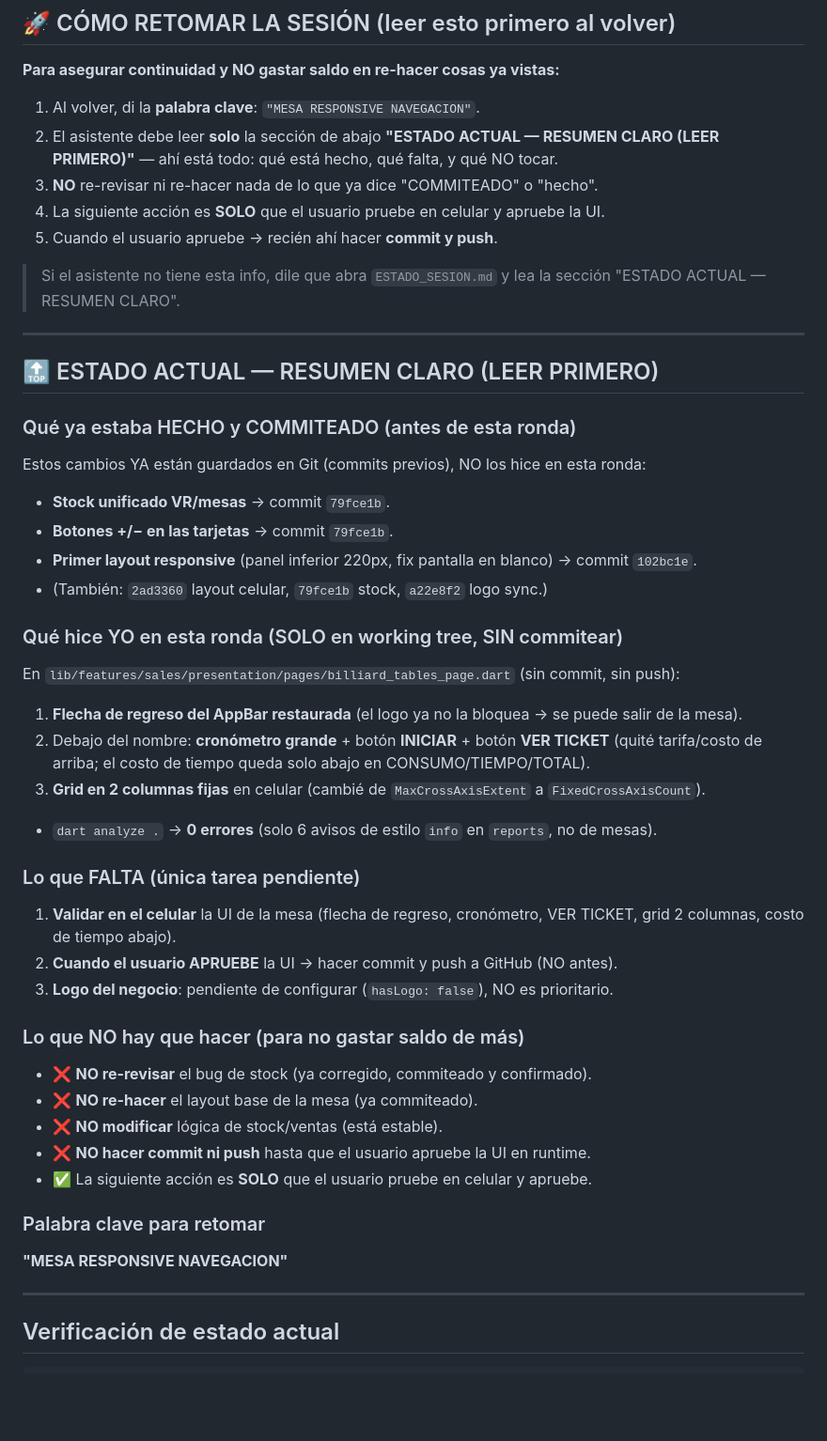
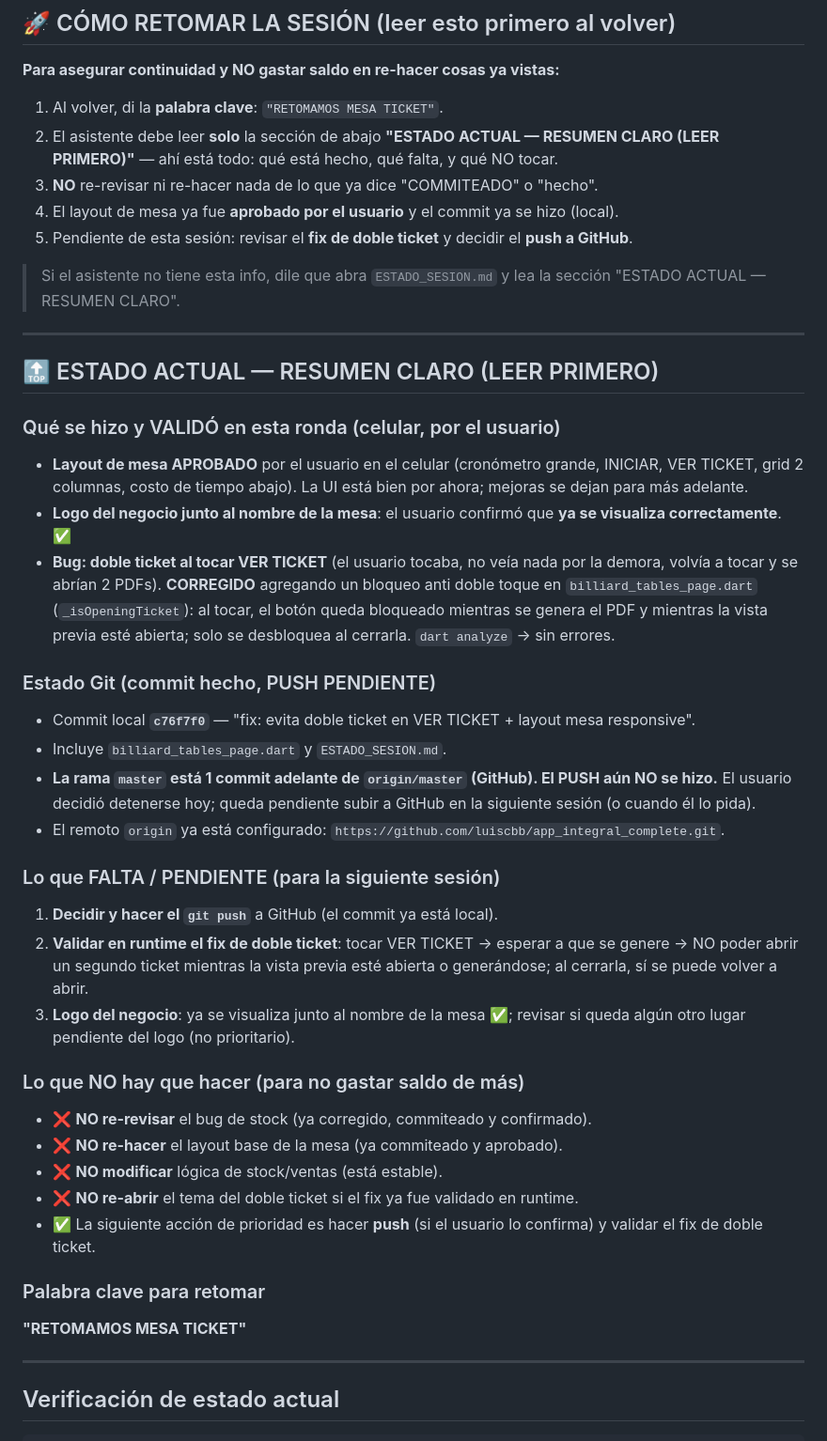
Before and after one commit to luiscbb/app_integral_complete, a Markdown page: ESTADO_SESION.md, the part around the change. Shown at 94% size. GitHub-like rendering; blank space fills up the shorter version.

Commit message:
docs: actualiza ESTADO_SESION con cierre de sesion y palabra clave

```diff
--- a/ESTADO_SESION.md
+++ b/ESTADO_SESION.md
@@ -9,11 +9,11 @@
 
 **Para asegurar continuidad y NO gastar saldo en re-hacer cosas ya vistas:**
 
-1. Al volver, di la **palabra clave**: `"MESA RESPONSIVE NAVEGACION"`.
+1. Al volver, di la **palabra clave**: `"RETOMAMOS MESA TICKET"`.
 2. El asistente debe leer **solo** la sección de abajo **"ESTADO ACTUAL — RESUMEN CLARO (LEER PRIMERO)"** — ahí está todo: qué está hecho, qué falta, y qué NO tocar.
 3. **NO** re-revisar ni re-hacer nada de lo que ya dice "COMMITEADO" o "hecho".
-4. La siguiente acción es **SOLO** que el usuario pruebe en celular y apruebe la UI.
-5. Cuando el usuario apruebe → recién ahí hacer **commit y push**.
+4. El layout de mesa ya fue **aprobado por el usuario** y el commit ya se hizo (local).
+5. Pendiente de esta sesión: revisar el **fix de doble ticket** y decidir el **push a GitHub**.
 
 > Si el asistente no tiene esta info, dile que abra `ESTADO_SESION.md` y lea la sección "ESTADO ACTUAL — RESUMEN CLARO".
 
@@ -21,34 +21,31 @@
 
 ## 🔝 ESTADO ACTUAL — RESUMEN CLARO (LEER PRIMERO)
 
-### Qué ya estaba HECHO y COMMITEADO (antes de esta ronda)
-Estos cambios YA están guardados en Git (commits previos), NO los hice en esta ronda:
-- **Stock unificado VR/mesas** → commit `79fce1b`.
-- **Botones +/− en las tarjetas** → commit `79fce1b`.
-- **Primer layout responsive** (panel inferior 220px, fix pantalla en blanco) → commit `102bc1e`.
-- (También: `2ad3360` layout celular, `79fce1b` stock, `a22e8f2` logo sync.)
+### Qué se hizo y VALIDÓ en esta ronda (celular, por el usuario)
+- **Layout de mesa APROBADO** por el usuario en el celular (cronómetro grande, INICIAR, VER TICKET, grid 2 columnas, costo de tiempo abajo). La UI está bien por ahora; mejoras se dejan para más adelante.
+- **Logo del negocio junto al nombre de la mesa**: el usuario confirmó que **ya se visualiza correctamente**. ✅
+- **Bug: doble ticket al tocar VER TICKET** (el usuario tocaba, no veía nada por la demora, volvía a tocar y se abrían 2 PDFs). **CORREGIDO** agregando un bloqueo anti doble toque en `billiard_tables_page.dart` (`_isOpeningTicket`): al tocar, el botón queda bloqueado mientras se genera el PDF y mientras la vista previa esté abierta; solo se desbloquea al cerrarla. `dart analyze` → sin errores.
 
-### Qué hice YO en esta ronda (SOLO en working tree, SIN commitear)
-En `lib/features/sales/presentation/pages/billiard_tables_page.dart` (sin commit, sin push):
-1. **Flecha de regreso del AppBar restaurada** (el logo ya no la bloquea → se puede salir de la mesa).
-2. Debajo del nombre: **cronómetro grande** + botón **INICIAR** + botón **VER TICKET** (quité tarifa/costo de arriba; el costo de tiempo queda solo abajo en CONSUMO/TIEMPO/TOTAL).
-3. **Grid en 2 columnas fijas** en celular (cambié de `MaxCrossAxisExtent` a `FixedCrossAxisCount`).
-- `dart analyze .` → **0 errores** (solo 6 avisos de estilo `info` en `reports`, no de mesas).
+### Estado Git (commit hecho, PUSH PENDIENTE)
+- Commit local **`c76f7f0`** — "fix: evita doble ticket en VER TICKET + layout mesa responsive".
+- Incluye `billiard_tables_page.dart` y `ESTADO_SESION.md`.
+- **La rama `master` está 1 commit adelante de `origin/master` (GitHub). El PUSH aún NO se hizo.** El usuario decidió detenerse hoy; queda pendiente subir a GitHub en la siguiente sesión (o cuando él lo pida).
+- El remoto `origin` ya está configurado: `https://github.com/luiscbb/app_integral_complete.git`.
 
-### Lo que FALTA (única tarea pendiente)
-1. **Validar en el celular** la UI de la mesa (flecha de regreso, cronómetro, VER TICKET, grid 2 columnas, costo de tiempo abajo).
-2. **Cuando el usuario APRUEBE** la UI → hacer commit y push a GitHub (NO antes).
-3. **Logo del negocio**: pendiente de configurar (`hasLogo: false`), NO es prioritario.
+### Lo que FALTA / PENDIENTE (para la siguiente sesión)
+1. **Decidir y hacer el `git push`** a GitHub (el commit ya está local).
+2. **Validar en runtime el fix de doble ticket**: tocar VER TICKET → esperar a que se genere → NO poder abrir un segundo ticket mientras la vista previa esté abierta o generándose; al cerrarla, sí se puede volver a abrir.
+3. **Logo del negocio**: ya se visualiza junto al nombre de la mesa ✅; revisar si queda algún otro lugar pendiente del logo (no prioritario).
 
 ### Lo que NO hay que hacer (para no gastar saldo de más)
 - ❌ **NO re-revisar** el bug de stock (ya corregido, commiteado y confirmado).
-- ❌ **NO re-hacer** el layout base de la mesa (ya commiteado).
+- ❌ **NO re-hacer** el layout base de la mesa (ya commiteado y aprobado).
 - ❌ **NO modificar** lógica de stock/ventas (está estable).
-- ❌ **NO hacer commit ni push** hasta que el usuario apruebe la UI en runtime.
-- ✅ La siguiente acción es **SOLO** que el usuario pruebe en celular y apruebe.
+- ❌ **NO re-abrir** el tema del doble ticket si el fix ya fue validado en runtime.
+- ✅ La siguiente acción de prioridad es hacer **push** (si el usuario lo confirma) y validar el fix de doble ticket.
 
 ### Palabra clave para retomar
-**"MESA RESPONSIVE NAVEGACION"**
+**"RETOMAMOS MESA TICKET"**
 
 ---
 
```
